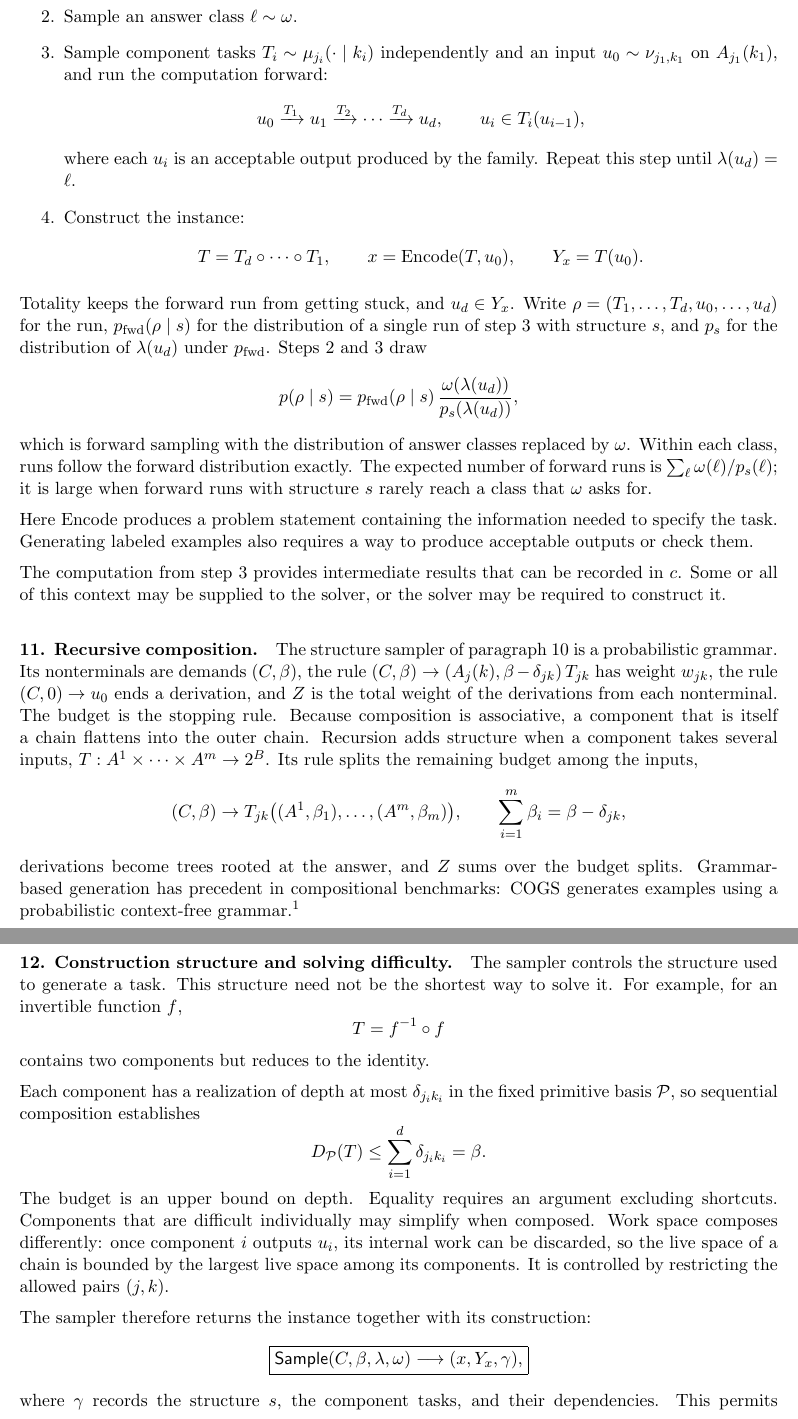
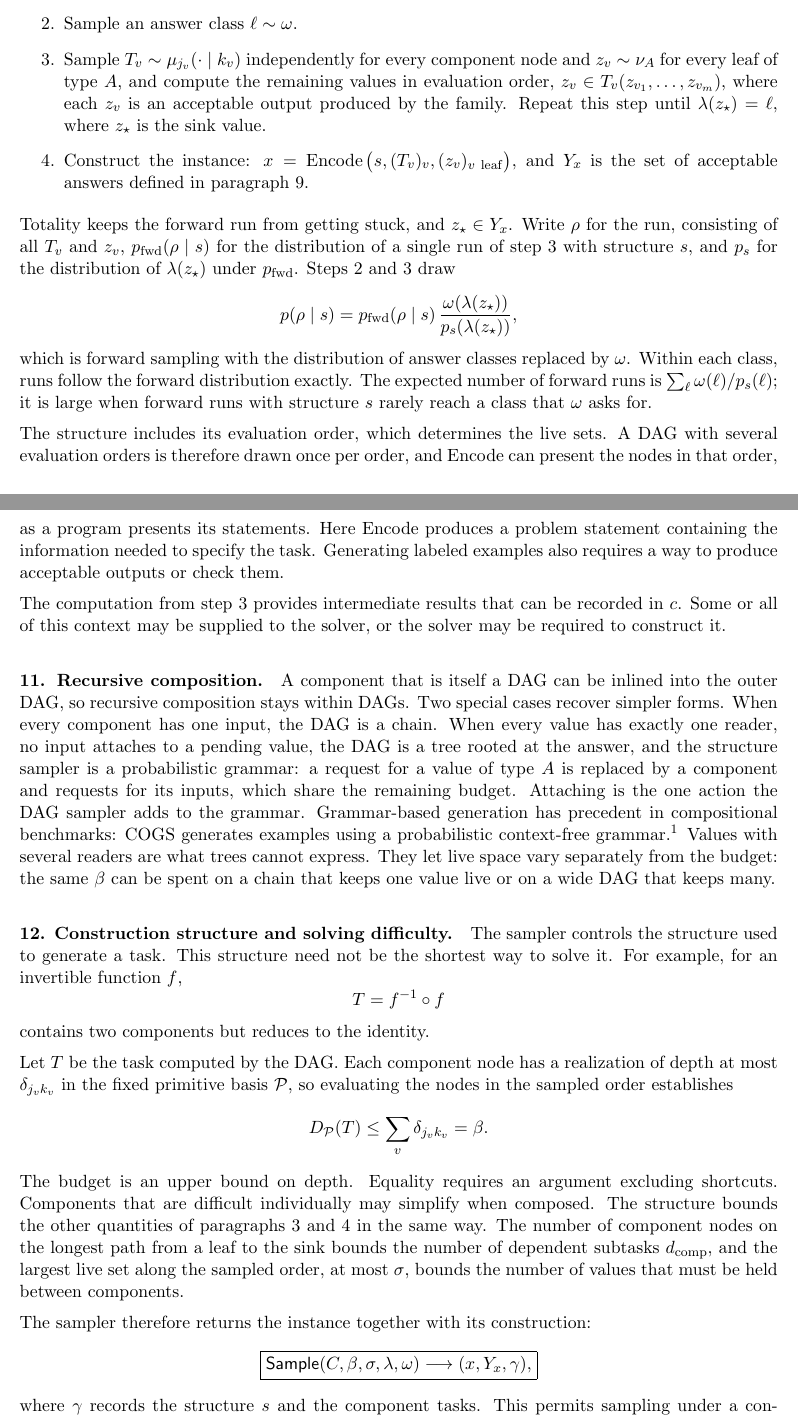
Before and after one commit to OhadRubin/synth_tasks, a LaTeX document (instance_difficulty.tex): two parts of pages 5 and 6 of 6, joined at a grey line, cut so that both start at the same text. Compiled offline with pdfLaTeX.

Commit message:
Refine instance difficulty explanation
Updated the representation of component tasks to include input tuples and clarified the composition of tasks along a directed acyclic graph (DAG). Enhanced the description of the sampler's structure and its evaluation process, emphasizing the role of the pending set and the conditions for completion. Adjusted the dynamic programming formulation for computing weights and actions in the sampling process.

Co-Authored-By: Claude Opus 5.5 <noreply@anthropic.com>

```diff
--- a/instance_difficulty.tex
+++ b/instance_difficulty.tex
@@ -313,32 +347,25 @@ no demand along the way is impossible to meet.
+action weights, and no state along the way is a dead end.
 \item Sample an answer class $\ell\sim\omega$.
-\item Sample component tasks $T_i\sim\mu_{j_i}(\cdot\mid k_i)$
-independently and an input $u_0\sim\nu_{j_1,k_1}$ on $A_{j_1}(k_1)$, and
-run the computation forward:
-\[
-u_0\xrightarrow{T_1}u_1
-\xrightarrow{T_2}\cdots
-\xrightarrow{T_d}u_d,
-\qquad u_i\in T_i(u_{i-1}),
-\]
-where each $u_i$ is an acceptable output produced by the family. Repeat
-this step until $\lambda(u_d)=\ell$.
+\item Sample $T_v\sim\mu_{j_v}(\cdot\mid k_v)$ independently for every
+component node and $z_v\sim\nu_A$ for every leaf of type $A$, and compute
+the remaining values in evaluation order,
+$z_v\in T_v(z_{v_1},\ldots,z_{v_m})$, where each $z_v$ is an acceptable
+output produced by the family. Repeat this step until
+$\lambda(z_\star)=\ell$, where $z_\star$ is the sink value.
 \item Construct the instance:
-\[
-T=T_d\circ\cdots\circ T_1,\qquad
-x=\operatorname{Encode}(T,u_0),\qquad
-Y_x=T(u_0).
-\]
+$x=\operatorname{Encode}\big(s,(T_v)_v,(z_v)_{v\ \mathrm{leaf}}\big)$, and
+$Y_x$ is the set of acceptable answers defined in paragraph 9.
 \end{enumerate}
-Totality keeps the forward run from getting stuck, and $u_d\in Y_x$.
-Write $\rho=(T_1,\ldots,T_d,u_0,\ldots,u_d)$ for the run,
+Totality keeps the forward run from getting stuck, and $z_\star\in Y_x$.
+Write $\rho$ for the run, consisting of all $T_v$ and $z_v$,
 $p_{\mathrm{fwd}}(\rho\mid s)$ for the distribution of a single run of
 step 3 with structure $s$, and $p_s$ for the distribution of
-$\lambda(u_d)$ under $p_{\mathrm{fwd}}$. Steps 2 and 3 draw
+$\lambda(z_\star)$ under $p_{\mathrm{fwd}}$. Steps 2 and 3 draw
 \[
 p(\rho\mid s)
 =
 p_{\mathrm{fwd}}(\rho\mid s)\,
-\frac{\omega(\lambda(u_d))}{p_s(\lambda(u_d))},
+\frac{\omega(\lambda(z_\star))}{p_s(\lambda(z_\star))},
 \]
 which is forward sampling with the distribution of answer classes replaced
 by $\omega$. Within each class, runs follow the forward distribution
@@ -346,37 +373,35 @@ exactly. The expected number of forward runs is
 $\sum_\ell\omega(\ell)/p_s(\ell)$; it is large when forward runs with
 structure $s$ rarely reach a class that $\omega$ asks for.
 
-Here $\operatorname{Encode}$ produces a problem statement containing
-the information needed to specify the task. Generating labeled examples
-also requires a way to produce acceptable outputs or check them.
+The structure includes its evaluation order, which determines the live
+sets. A DAG with several evaluation orders is therefore drawn once per
+order, and $\operatorname{Encode}$ can present the nodes in that order, as
+a program presents its statements. Here $\operatorname{Encode}$ produces a
+problem statement containing the information needed to specify the task.
+Generating labeled examples also requires a way to produce acceptable
+outputs or check them.
 
 The computation from step 3 provides intermediate results that can be
-recorded in $c$. Some or all of
-this context may be supplied to the solver, or the solver may be required
-to construct it.
+recorded in $c$. Some or all of this context may be supplied to the
+solver, or the solver may be required to construct it.
 
 \paragraph{11. Recursive composition.}
-The structure sampler of paragraph 10 is a probabilistic grammar. Its
-nonterminals are demands $(C,\beta)$, the rule
-$(C,\beta)\to(A_j(k),\beta-\delta_{jk})\,T_{jk}$ has weight $w_{jk}$, the
-rule $(C,0)\to u_0$ ends a derivation, and $Z$ is the total weight of the
-derivations from each nonterminal. The budget is the stopping rule.
-Because composition is associative, a component that is itself a chain
-flattens into the outer chain. Recursion adds structure when a component
-takes several inputs, $T:A^1\times\cdots\times A^m\to 2^B$. Its rule
-splits the remaining budget among the inputs,
-\[
-(C,\beta)\to T_{jk}\big((A^1,\beta_1),\ldots,(A^m,\beta_m)\big),
-\qquad
-\sum_{i=1}^m\beta_i=\beta-\delta_{jk},
-\]
-derivations become trees rooted at the answer, and $Z$ sums over the
-budget splits.
+A component that is itself a DAG can be inlined into the outer DAG, so
+recursive composition stays within DAGs. Two special cases recover simpler
+forms. When every component has one input, the DAG is a chain. When every
+value has exactly one reader, no input attaches to a pending value, the
+DAG is a tree rooted at the answer, and the structure sampler is a
+probabilistic grammar: a request for a value of type $A$ is replaced by a
+component and requests for its inputs, which share the remaining budget.
+Attaching is the one action the DAG sampler adds to the grammar.
 Grammar-based generation has precedent
 in compositional benchmarks: COGS generates examples using a probabilistic
 context-free grammar.\footnote{Najoung Kim and Tal Linzen.
 \emph{COGS: A Compositional Generalization Challenge Based on Semantic
 Interpretation}. Proceedings of EMNLP, 2020, pp.\ 9087--9105.}
+Values with several readers are what trees cannot express. They let live
+space vary separately from the budget: the same $\beta$ can be spent on a
+chain that keeps one value live or on a wide DAG that keeps many.
 
 \paragraph{12. Construction structure and solving difficulty.}
 The sampler controls the structure used to generate a task. This structure
@@ -387,28 +412,32 @@ T=f^{-1}\circ f
 \]
 contains two components but reduces to the identity.
 
-Each component has a realization of depth at most $\delta_{j_ik_i}$ in the
-fixed primitive basis $\mathcal P$, so sequential composition establishes
+Let $T$ be the task computed by the DAG. Each component node has a
+realization of depth at most $\delta_{j_vk_v}$ in the fixed primitive
+basis $\mathcal P$, so evaluating the nodes in the sampled order
+establishes
 \[
-D_{\mathcal P}(T)\leq\sum_{i=1}^d\delta_{j_ik_i}=\beta.
+D_{\mathcal P}(T)\leq\sum_{v}\delta_{j_vk_v}=\beta.
 \]
 The budget is an upper bound on depth. Equality requires an argument
 excluding shortcuts. Components that are difficult individually may
-simplify when composed. Work space composes differently: once component
-$i$ outputs $u_i$, its internal work can be discarded, so the live space of
-a chain is bounded by the largest live space among its components. It is
-controlled by restricting the allowed pairs $(j,k)$.
+simplify when composed. The structure bounds the other quantities of
+paragraphs 3 and 4 in the same way. The number of component nodes on the
+longest path from a leaf to the sink bounds the number of dependent
+subtasks $d_{\mathrm{comp}}$, and the largest live set along the sampled
+order, at most $\sigma$, bounds the number of values that must be held
+between components.
 
 The sampler therefore returns the instance together with its construction:
 \[
 \boxed{
-\mathsf{Sample}(C,\beta,\lambda,\omega)
+\mathsf{Sample}(C,\beta,\sigma,\lambda,\omega)
 \longrightarrow (x,Y_x,\gamma),
 }
 \]
-where $\gamma$ records the structure $s$, the component tasks, and their
-dependencies. This permits sampling under a controlled budget and
-distribution of answer classes while leaving the relationship between
-construction structure and minimum solving difficulty to be established.
+where $\gamma$ records the structure $s$ and the component tasks. This
+permits sampling under a controlled budget, live space, and distribution
+of answer classes while leaving the relationship between construction
+structure and minimum solving difficulty to be established.
 
 \end{document}
```
Also changed, not shown: instance_difficulty.tex (160 more changed lines).
